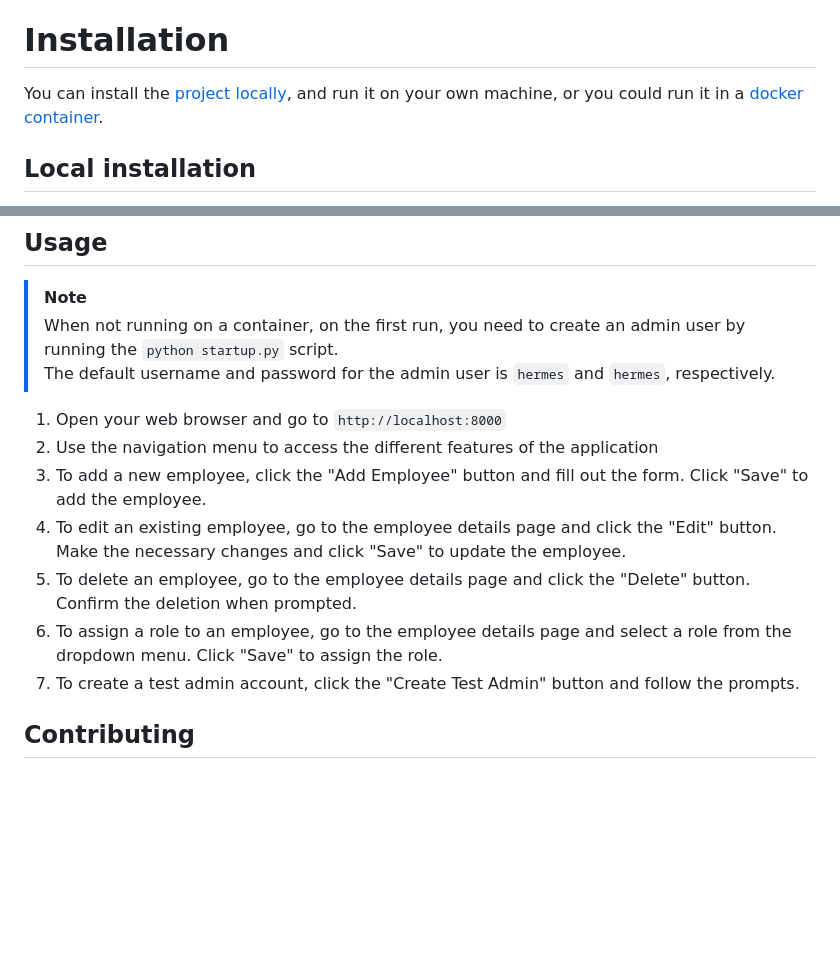
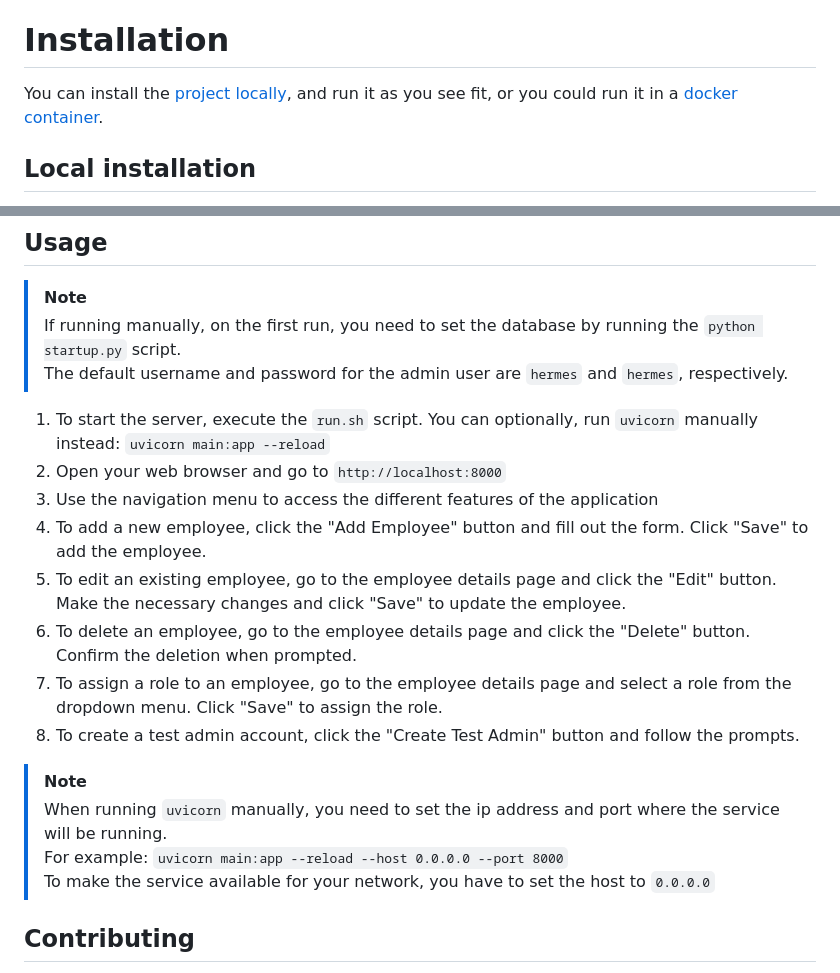
Before and after one commit to DarthTigerson/Hermes, a Markdown page: README.md, 2 parts joined by grey strips. Drawn GitHub-style; blank space fills up the shorter version.

Commit message:
hermes gif on readme corrected minor improvements to instructions

```diff
--- a/README.md
+++ b/README.md
@@ -20,7 +20,7 @@ It allows you to manage your employees, their roles, and their onboarding/offboa
 
 # Installation
 
-You can install the [project locally](#local-installation), and run it on your own machine, or you could run it in a [docker container](#run-docker-image).
+You can install the [project locally](#local-installation), and run it as you see fit, or you could run it in a [docker container](#run-docker-image).
 
 ## Local installation
 
@@ -55,16 +55,22 @@ you need to link an empty directory from your host system to the container.
 ## Usage
 
 > [!NOTE]
-> When not running on a container, on the first run, you need to create an admin user by running the `python startup.py` script.
-> The default username and password for the admin user is `hermes` and `hermes`, respectively.
+> If running manually, on the first run, you need to set the database by running the `python startup.py` script.
+> The default username and password for the admin user are `hermes` and `hermes`, respectively.
 
-1. Open your web browser and go to `http://localhost:8000`
-2. Use the navigation menu to access the different features of the application
-3. To add a new employee, click the "Add Employee" button and fill out the form. Click "Save" to add the employee.
-4. To edit an existing employee, go to the employee details page and click the "Edit" button. Make the necessary changes and click "Save" to update the employee.
-5. To delete an employee, go to the employee details page and click the "Delete" button. Confirm the deletion when prompted.
-6. To assign a role to an employee, go to the employee details page and select a role from the dropdown menu. Click "Save" to assign the role.
-7. To create a test admin account, click the "Create Test Admin" button and follow the prompts.
+1. To start the server, execute the `run.sh` script. You can optionally, run `uvicorn` manually instead: `uvicorn main:app --reload`
+2. Open your web browser and go to `http://localhost:8000`
+3. Use the navigation menu to access the different features of the application
+4. To add a new employee, click the "Add Employee" button and fill out the form. Click "Save" to add the employee.
+5. To edit an existing employee, go to the employee details page and click the "Edit" button. Make the necessary changes and click "Save" to update the employee.
+6. To delete an employee, go to the employee details page and click the "Delete" button. Confirm the deletion when prompted.
+7. To assign a role to an employee, go to the employee details page and select a role from the dropdown menu. Click "Save" to assign the role.
+8. To create a test admin account, click the "Create Test Admin" button and follow the prompts.
+
+> [!NOTE]
+> When running `uvicorn` manually, you need to set the ip address and port where the service will be running.
+> For example: `uvicorn main:app --reload --host 0.0.0.0 --port 8000`
+> To make the service available for your network, you have to set the host to `0.0.0.0`
 
 ## Contributing
 
```
Also changed, not shown: other parts of README.md (+1 -1 lines).
